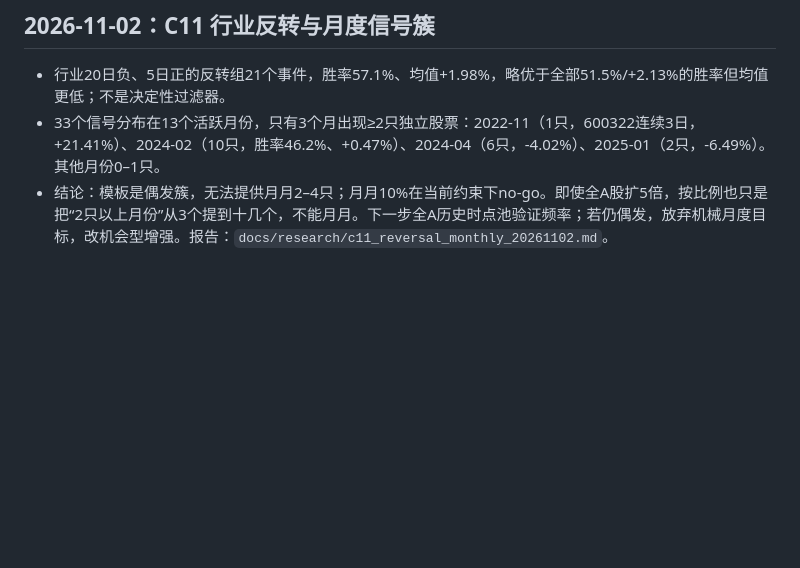
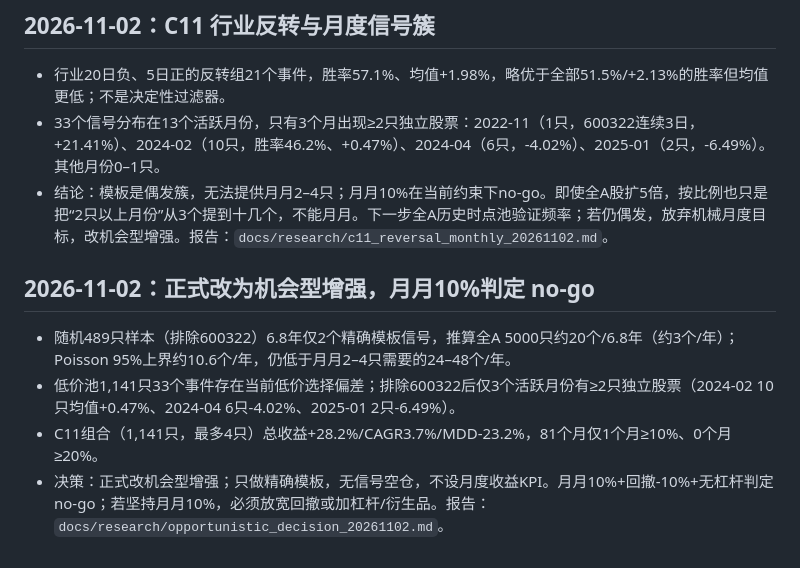
Before and after one commit to Knightluozichu/agent-quant, a Markdown page: tasks/DECISIONS.md, the part around the change. Drawn GitHub-style; blank space fills up the shorter version.

```diff
--- a/tasks/DECISIONS.md
+++ b/tasks/DECISIONS.md
@@ -444,3 +444,11 @@
 - 行业20日负、5日正的反转组21个事件，胜率57.1%、均值+1.98%，略优于全部51.5%/+2.13%的胜率但均值更低；不是决定性过滤器。
 - 33个信号分布在13个活跃月份，只有3个月出现≥2只独立股票：2022-11（1只，600322连续3日，+21.41%）、2024-02（10只，胜率46.2%、+0.47%）、2024-04（6只，-4.02%）、2025-01（2只，-6.49%）。其他月份0–1只。
 - 结论：模板是偶发簇，无法提供月月2–4只；月月10%在当前约束下no-go。即使全A股扩5倍，按比例也只是把“2只以上月份”从3个提到十几个，不能月月。下一步全A历史时点池验证频率；若仍偶发，放弃机械月度目标，改机会型增强。报告：`docs/research/c11_reversal_monthly_20261102.md`。
+
+
+## 2026-11-02：正式改为机会型增强，月月10%判定 no-go
+
+- 随机489只样本（排除600322）6.8年仅2个精确模板信号，推算全A 5000只约20个/6.8年（约3个/年）；Poisson 95%上界约10.6个/年，仍低于月月2–4只需要的24–48个/年。
+- 低价池1,141只33个事件存在当前低价选择偏差；排除600322后仅3个活跃月份有≥2只独立股票（2024-02 10只均值+0.47%、2024-04 6只-4.02%、2025-01 2只-6.49%）。
+- C11组合（1,141只，最多4只）总收益+28.2%/CAGR3.7%/MDD-23.2%，81个月仅1个月≥10%、0个月≥20%。
+- 决策：正式改机会型增强；只做精确模板，无信号空仓，不设月度收益KPI。月月10%+回撤-10%+无杠杆判定no-go；若坚持月月10%，必须放宽回撤或加杠杆/衍生品。报告：`docs/research/opportunistic_decision_20261102.md`。
```
Also changed, not shown: docs/research/opportunistic_decision_20261102.md (added, +88 -0 lines), tasks/TASKS.md (+1 -0 lines).
